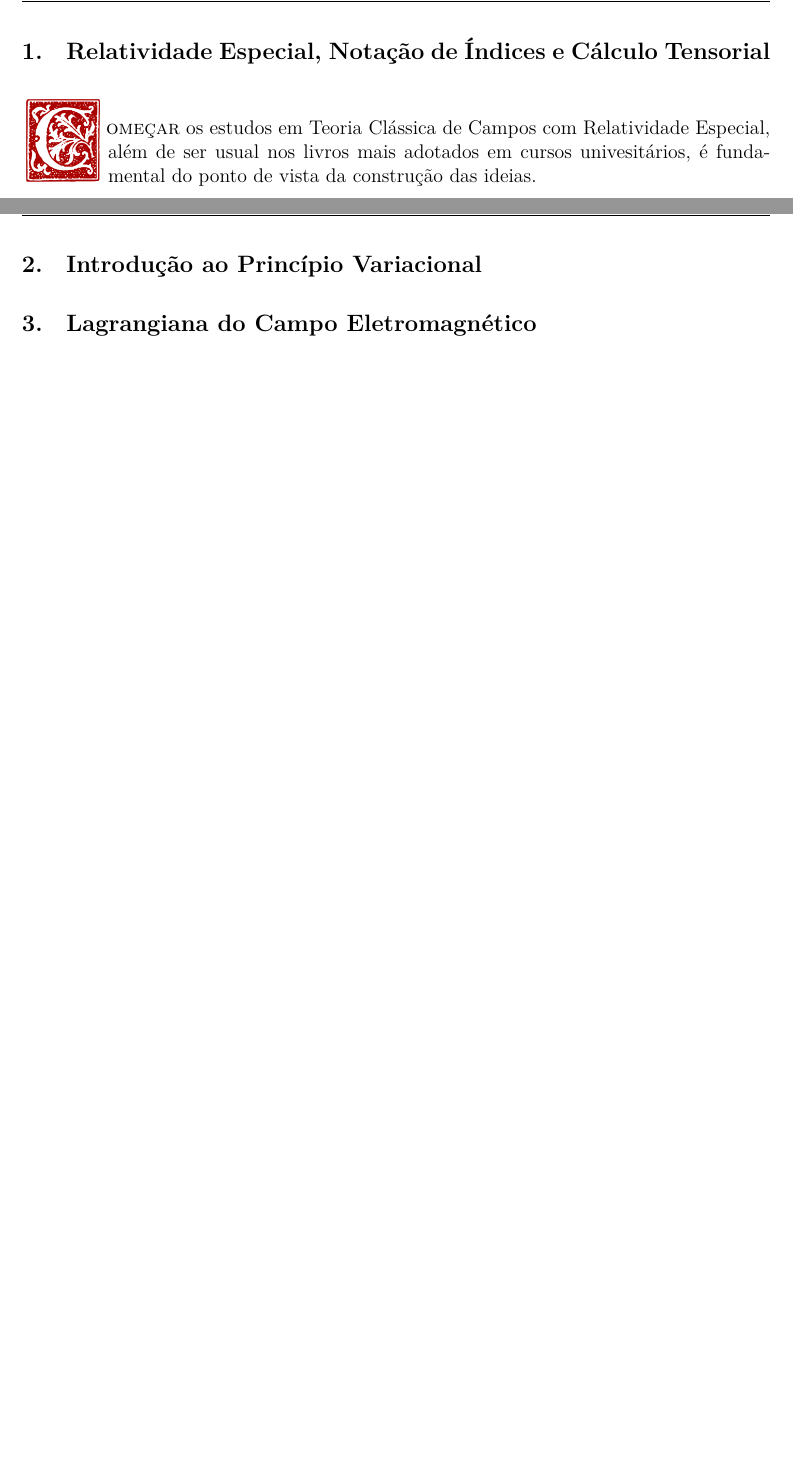
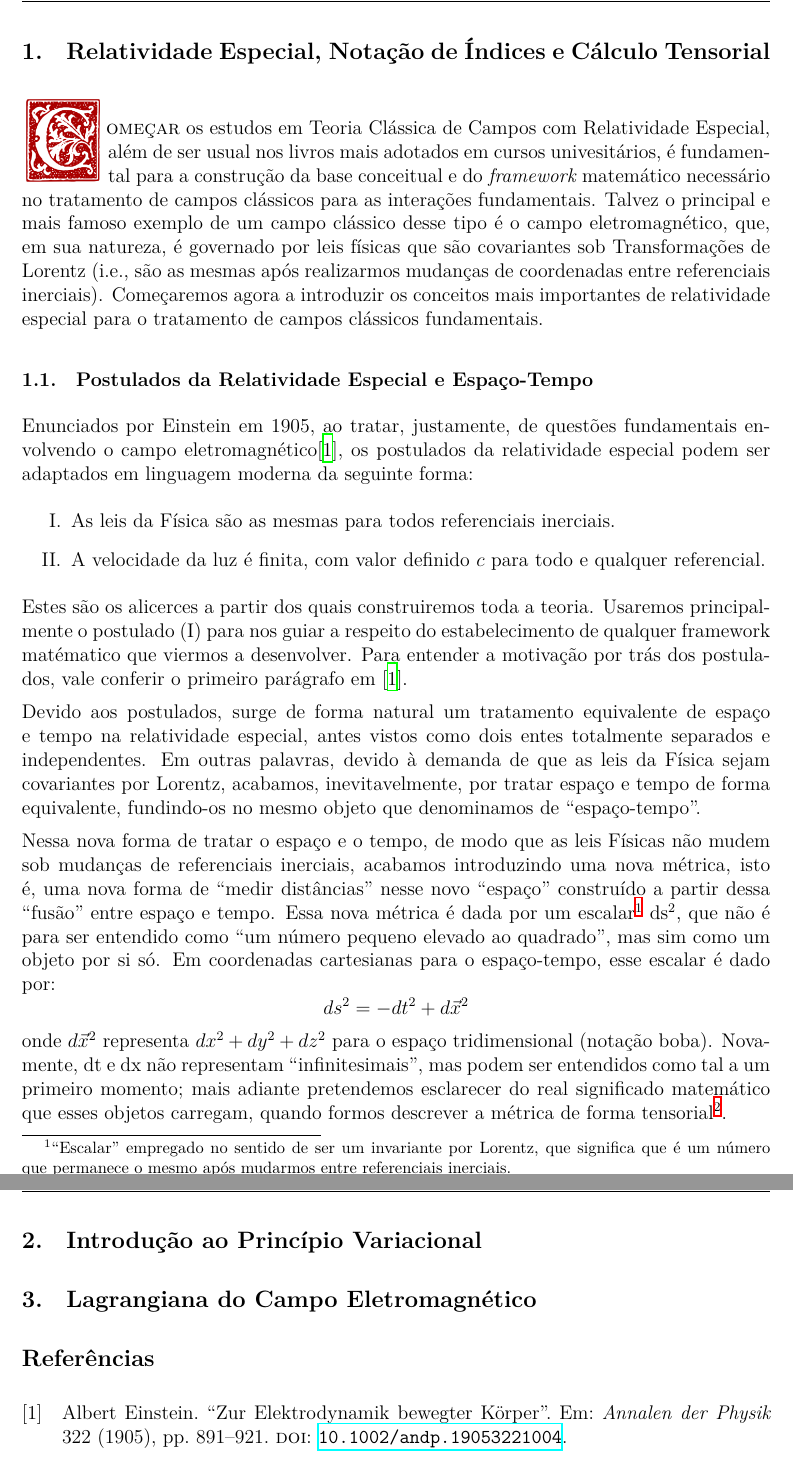
Before and after one commit to playaru/classical-field-theory, a LaTeX document (main.tex): two parts of pages 3 and 4 of 4, joined at a grey line, cut so that both start at the same text, the shorter picture padded with empty space. Compiled offline with XeLaTeX.

Commit message:
Primeira ediçao

```diff
--- a/main.tex
+++ b/main.tex
@@ -3,10 +3,7 @@
 \documentclass[12pt,a4paper]{article}
 
 % Packages
-%\usepackage[utf8]{inputenc}        % Padrão
-\usepackage[T1]{fontenc}           % Padrão tbm
-\usepackage[brazilian]{babel}
-\usepackage{lmodern}               % Fix Latex dummy fonts
+\usepackage[brazilian]{babel}           % Fix Latex dummy fonts
 \usepackage{amsmath,amssymb,amsfonts,mathtools} % Math
 \usepackage{physics}               % Handy shorthand for derivatives, bras/kets, etc.
 \usepackage{tensor}                % Indexed tensors
@@ -25,6 +22,12 @@
 \usepackage{titling}               % More control over the title
 \usepackage{fontspec}
 \usepackage{lettrine}
+\usepackage{csquotes}
+\usepackage{footnote}
+
+%bib
+\usepackage[backend=biber, style=numeric-comp, sorting=none]{biblatex}
+\addbibresource{refs.bib}
 
 %-------------------------------------Setup Visual---------------------------------------------%
 \setlength{\parskip}{0.5em}       % Space between paragraphs
@@ -35,14 +38,14 @@
 \lhead{GFTinho}
 \cfoot{\thepage}
 \titleformat{\section}{\large\bfseries}{\thesection.}{1em}{}
-\titleformat{\subsection}{\normalsize\bfseries}{\thesubsection}{1em}{}
+\titleformat{\subsection}{\normalsize\bfseries}{\thesubsection.}{1em}{}
 
 % --- CONFIGURAÇÃO DA FONTE ORNAMENTADA (MÉTODO LOCAL) ---
 % Usamos a opção "Path" para indicar a pasta onde a fonte está.
 % O comando agora procura pelo NOME DO ARQUIVO, não pelo nome da família.
 \newfontfamily{\capitular}[
-  Path = ./,  %<-- AQUI ESTÁ O SEGREDO! Indica a subpasta.
-  Extension = .ttf %<-- Opcional, mas boa prática.
+  Path = ./,  % Indica a subpasta.
+  Extension = .ttf % Opcional, mas boa prática.
 ]{Woodcut1}
 
 
@@ -101,28 +104,51 @@
 
 \lettrine[lines=3, nindent=0.1em]{\capitular\addfontfeature{Color=AA0000}C}{omeçar} os estudos
 em Teoria Clássica de Campos com Relatividade Especial, além de ser usual nos livros mais adotados
-em cursos univesitários, é fundamental do ponto de vista da construção das ideias.
+em cursos univesitários, é fundamental para a construção da base conceitual e do \textit{framework}
+matemático necessário no tratamento de campos clássicos para as interações fundamentais.
+Talvez o principal e mais famoso exemplo de um campo clássico desse tipo é o campo eletromagnético, que,
+em sua natureza, é governado por leis físicas que são covariantes sob Transformações de Lorentz
+(i.e., são as mesmas após realizarmos mudanças de coordenadas entre referenciais inerciais).
+Começaremos agora a introduzir os conceitos mais importantes de relatividade especial para o tratamento de
+campos clássicos fundamentais.
 
+\subsection{Postulados da Relatividade Especial e Espaço-Tempo}
+Enunciados por Einstein em 1905, ao tratar, justamente,
+de questões fundamentais envolvendo o campo eletromagnético\cite{einstein1905}, os postulados da relatividade
+especial podem ser adaptados em linguagem moderna da seguinte forma:
+\begin{enumerate}[label=\Roman*.]
+  \item As leis da Física são as mesmas para todos referenciais inerciais.
+  \item A velocidade da luz é finita, com valor definido $c$ para todo e qualquer referencial.
+\end{enumerate}
 
-\pagebreak
+Estes são os alicerces a partir dos quais construiremos toda a teoria. Usaremos principalmente o postulado (I)
+para nos guiar a respeito do estabelecimento de qualquer framework matématico que viermos a desenvolver. Para
+entender a motivação por trás dos postulados, vale conferir o primeiro parágrafo em \cite{einstein1905}.
 
+Devido aos postulados, surge de forma natural um tratamento equivalente de espaço e tempo na relatividade
+especial, antes vistos como dois entes totalmente separados e independentes. Em outras palavras, devido à demanda
+de que as leis da Física sejam covariantes por Lorentz, acabamos, inevitavelmente, por tratar espaço e tempo de
+forma equivalente, fundindo-os no mesmo objeto que denominamos de \enquote{espaço-tempo}.
 
-
-
-
-
-
-
-
-
-
-
-
-
+Nessa nova forma de tratar o espaço e o tempo, de modo que as leis Físicas não mudem sob mudanças de referenciais
+inerciais, acabamos introduzindo uma nova métrica, isto é, uma nova forma de \enquote{medir distâncias} nesse novo
+\enquote{espaço} construído a partir dessa \enquote{fusão} entre espaço e tempo. Essa nova métrica é dada
+por um escalar\footnote{\enquote{Escalar} empregado no sentido de ser um invariante por Lorentz, que significa que é um número que permanece o mesmo após mudarmos entre referenciais inerciais.}
+$\mathrm{ds^2}$, que não é para ser entendido como \enquote{um número pequeno elevado ao quadrado}, mas sim
+como um objeto por si só. Em coordenadas cartesianas para o espaço-tempo, esse escalar é dado por:
+\begin{equation*}
+  ds^2 = -dt^2 + d\vec{x}^2
+\end{equation*}
+onde $d\vec{x}^2$ representa $dx^2 + dy^2 + dz^2$ para o espaço tridimensional (notação boba). Novamente,
+$\mathrm{dt}$ e $\mathrm{dx}$ não representam \enquote{infinitesimais}, mas podem ser entendidos como tal a um primeiro momento;
+mais adiante pretendemos esclarecer do real significado matemático que esses objetos carregam, quando formos
+descrever a métrica de forma tensorial\footnote{Uma generalização de matrizes, ou melhor, de vetores; nada assustador.}.
 
 
 \section{Introdução ao Princípio Variacional}
 
 \section{Lagrangiana do Campo Eletromagnético}
 
+
+\printbibliography
 \end{document}
```
Also changed, not shown: refs.bib (added, +9 -0 lines), main.bbl (added), main.pdf, 10 other files.
